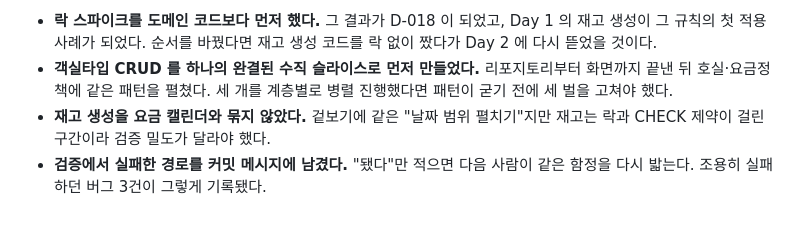
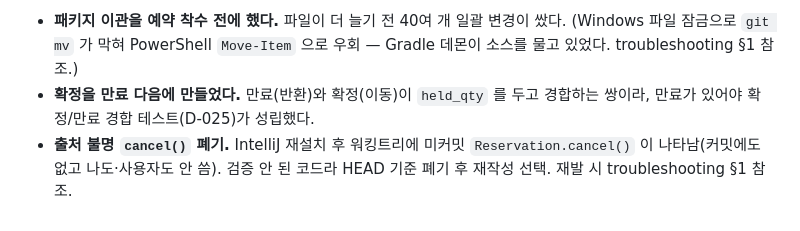
Before and after one commit to JEONGKYU-CHOI/hotel_erp, a Markdown page: docs/HANDOFF.md, the part around one of its changes. GitHub-like rendering.

```diff
--- a/docs/HANDOFF.md
+++ b/docs/HANDOFF.md
@@ -180,11 +87,9 @@ Day 1 의 설계 결정은 전부 `docs/decisions.md` 에 있다(D-019·D-020·D
 
-- **락 스파이크를 도메인 코드보다 먼저 했다.** 그 결과가 D-018 이 되었고,
-  Day 1 의 재고 생성이 그 규칙의 첫 적용 사례가 되었다. 순서를 바꿨다면
-  재고 생성 코드를 락 없이 짰다가 Day 2 에 다시 뜯었을 것이다.
-- **객실타입 CRUD 를 하나의 완결된 수직 슬라이스로 먼저 만들었다.**
-  리포지토리부터 화면까지 끝낸 뒤 호실·요금정책에 같은 패턴을 펼쳤다.
-  세 개를 계층별로 병렬 진행했다면 패턴이 굳기 전에 세 벌을 고쳐야 했다.
-- **재고 생성을 요금 캘린더와 묶지 않았다.** 겉보기에 같은 "날짜 범위 펼치기"지만
-  재고는 락과 CHECK 제약이 걸린 구간이라 검증 밀도가 달라야 했다.
-- **검증에서 실패한 경로를 커밋 메시지에 남겼다.** "됐다"만 적으면 다음 사람이
-  같은 함정을 다시 밟는다. 조용히 실패하던 버그 3건이 그렇게 기록됐다.
+- **패키지 이관을 예약 착수 전에 했다.** 파일이 더 늘기 전 40여 개 일괄 변경이 쌌다.
+  (Windows 파일 잠금으로 `git mv` 가 막혀 PowerShell `Move-Item` 으로 우회 — Gradle
+  데몬이 소스를 물고 있었다. troubleshooting §1 참조.)
+- **확정을 만료 다음에 만들었다.** 만료(반환)와 확정(이동)이 `held_qty` 를 두고 경합하는
+  쌍이라, 만료가 있어야 확정/만료 경합 테스트(D-025)가 성립했다.
+- **출처 불명 `cancel()` 폐기.** IntelliJ 재설치 후 워킹트리에 미커밋 `Reservation.cancel()`
+  이 나타남(커밋에도 없고 나도·사용자도 안 씀). 검증 안 된 코드라 HEAD 기준 폐기 후
+  재작성 선택. 재발 시 troubleshooting §1 참조.
```
Also changed, not shown: other parts of docs/HANDOFF.md (+55 -148 lines), docs/troubleshooting.md (+2 -0 lines).
